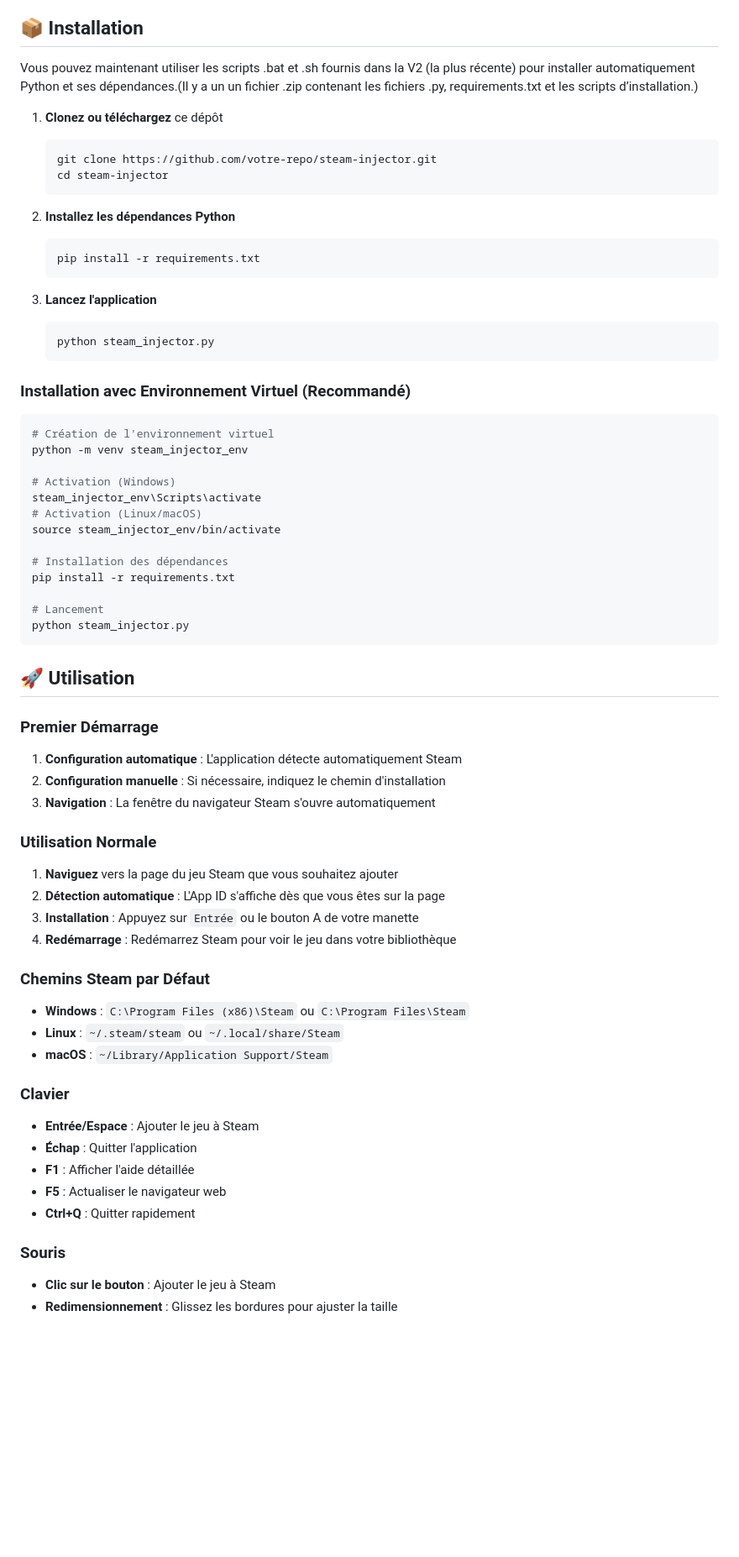
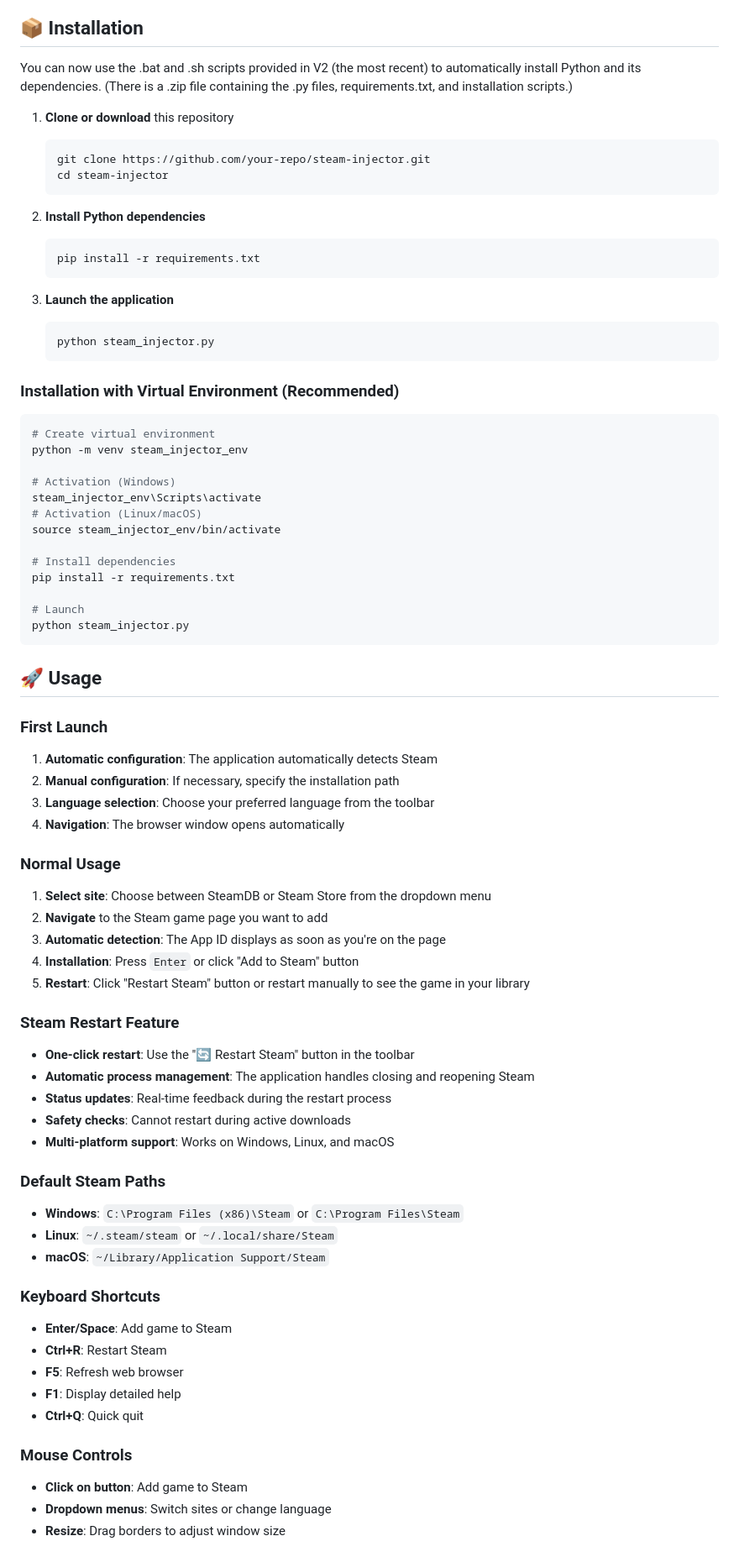
Before and after one commit to blizzx4644/Steam-L-M-Injector, a Markdown page: README.md, the part around one of its changes. Shown at 84% size. GitHub-like rendering; blank space fills up the shorter version.

````diff
--- a/README.md
+++ b/README.md
@@ -60,25 +76,26 @@ https://github.com/blizzx4644/Steam-L-M-Injector/releases/tag/VSteamDB
 ## 📦 Installation
 
-Vous pouvez maintenant utiliser les scripts .bat et .sh fournis dans la V2 (la plus récente) pour installer automatiquement Python et ses dépendances.(Il y a un un fichier .zip contenant les fichiers .py, requirements.txt et les scripts d’installation.)
-1. **Clonez ou téléchargez** ce dépôt
+You can now use the .bat and .sh scripts provided in V2 (the most recent) to automatically install Python and its dependencies. (There is a .zip file containing the .py files, requirements.txt, and installation scripts.)
+
+1. **Clone or download** this repository
    ```bash
-   git clone https://github.com/votre-repo/steam-injector.git
+   git clone https://github.com/your-repo/steam-injector.git
    cd steam-injector
    ```
 
-2. **Installez les dépendances Python**
+2. **Install Python dependencies**
    ```bash
    pip install -r requirements.txt
    ```
 
-3. **Lancez l'application**
+3. **Launch the application**
    ```bash
    python steam_injector.py
    ```
 
-### Installation avec Environnement Virtuel (Recommandé)
+### Installation with Virtual Environment (Recommended)
 ```bash
-# Création de l'environnement virtuel
+# Create virtual environment
 python -m venv steam_injector_env
 
 # Activation (Windows)
@@ -86,40 +103,50 @@ steam_injector_env\Scripts\activate
 # Activation (Linux/macOS)
 source steam_injector_env/bin/activate
 
-# Installation des dépendances
+# Install dependencies
 pip install -r requirements.txt
 
-# Lancement
+# Launch
 python steam_injector.py
 ```
 
-## 🚀 Utilisation
+## 🚀 Usage
 
-### Premier Démarrage
-1. **Configuration automatique** : L'application détecte automatiquement Steam
-2. **Configuration manuelle** : Si nécessaire, indiquez le chemin d'installation
-3. **Navigation** : La fenêtre du navigateur Steam s'ouvre automatiquement
+### First Launch
+1. **Automatic configuration**: The application automatically detects Steam
+2. **Manual configuration**: If necessary, specify the installation path
+3. **Language selection**: Choose your preferred language from the toolbar
+4. **Navigation**: The browser window opens automatically
 
-### Utilisation Normale
-1. **Naviguez** vers la page du jeu Steam que vous souhaitez ajouter
-2. **Détection automatique** : L'App ID s'affiche dès que vous êtes sur la page
-3. **Installation** : Appuyez sur `Entrée` ou le bouton A de votre manette
-4. **Redémarrage** : Redémarrez Steam pour voir le jeu dans votre bibliothèque
+### Normal Usage
+1. **Select site**: Choose between SteamDB or Steam Store from the dropdown menu
+2. **Navigate** to the Steam game page you want to add
+3. **Automatic detection**: The App ID displays as soon as you're on the page
+4. **Installation**: Press `Enter` or click "Add to Steam" button
+5. **Restart**: Click "Restart Steam" button or restart manually to see the game in your library
 
-### Chemins Steam par Défaut
-- **Windows** : `C:\Program Files (x86)\Steam` ou `C:\Program Files\Steam`
-- **Linux** : `~/.steam/steam` ou `~/.local/share/Steam`
-- **macOS** : `~/Library/Application Support/Steam`
+### Steam Restart Feature
+- **One-click restart**: Use the "🔄 Restart Steam" button in the toolbar
+- **Automatic process management**: The application handles closing and reopening Steam
+- **Status updates**: Real-time feedback during the restart process
+- **Safety checks**: Cannot restart during active downloads
+- **Multi-platform support**: Works on Windows, Linux, and macOS
 
-### Clavier
-- **Entrée/Espace** : Ajouter le jeu à Steam
-- **Échap** : Quitter l'application
-- **F1** : Afficher l'aide détaillée
-- **F5** : Actualiser le navigateur web
-- **Ctrl+Q** : Quitter rapidement
+### Default Steam Paths
+- **Windows**: `C:\Program Files (x86)\Steam` or `C:\Program Files\Steam`
+- **Linux**: `~/.steam/steam` or `~/.local/share/Steam`
+- **macOS**: `~/Library/Application Support/Steam`
 
-### Souris
-- **Clic sur le bouton** : Ajouter le jeu à Steam
-- **Redimensionnement** : Glissez les bordures pour ajuster la taille
+### Keyboard Shortcuts
+- **Enter/Space**: Add game to Steam
+- **Ctrl+R**: Restart Steam
+- **F5**: Refresh web browser
+- **F1**: Display detailed help
+- **Ctrl+Q**: Quick quit
+
+### Mouse Controls
+- **Click on button**: Add game to Steam
+- **Dropdown menus**: Switch sites or change language
+- **Resize**: Drag borders to adjust window size
 
 
````
Also changed, not shown: other parts of README.md (+93 -53 lines).
